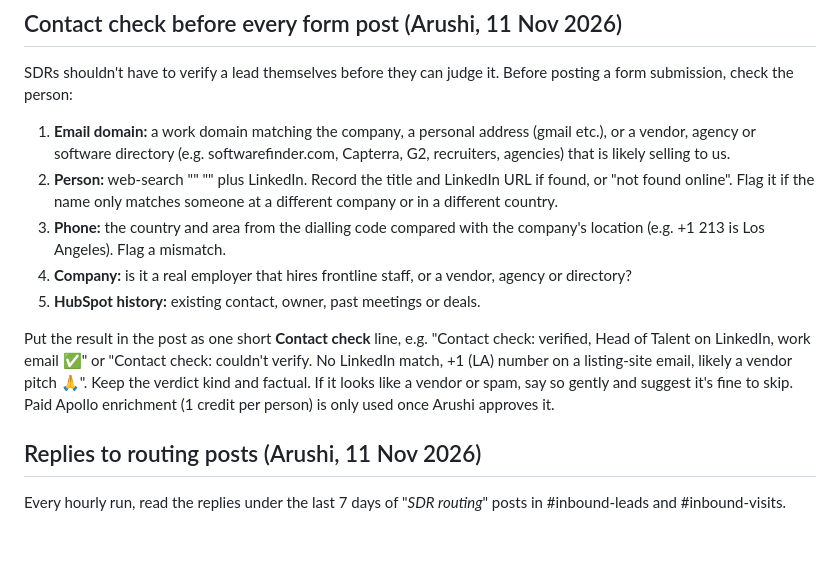
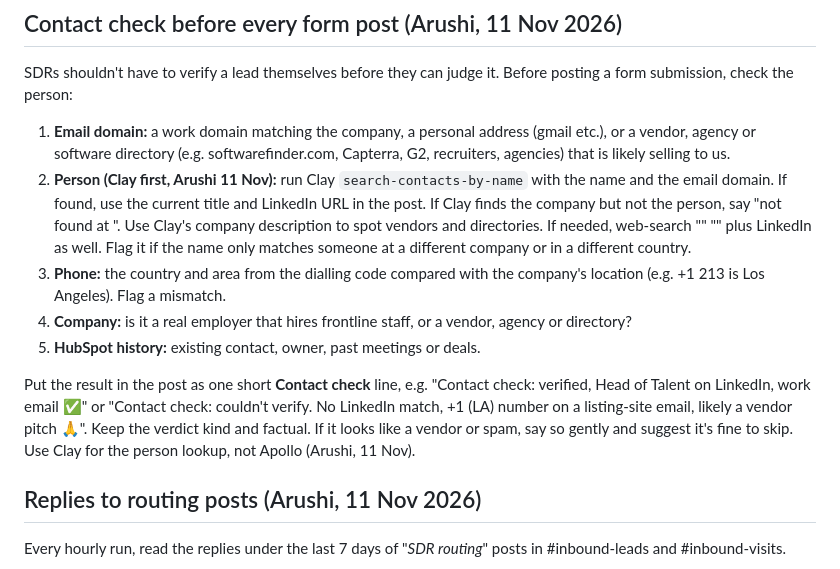
Before and after one commit to arushi0101/inploi-sdr-portal, a Markdown page: docs/inbound-visits-runbook.md, the part around the change. Rendered like a GitHub page; blank space fills up the shorter version.

Commit message:
Contact check: use Clay person lookup
Co-Authored-By: Claude Opus 5.5 <noreply@anthropic.com>
Claude-Session: https://claude.ai/code/session_019kCRiMhe627L7pF9HHGcri

```diff
--- a/docs/inbound-visits-runbook.md
+++ b/docs/inbound-visits-runbook.md
@@ -217,7 +217,9 @@ Example: AJ Bell, 10 Nov. Clare Mortimer's audit unlock at 11:40 came from Felix
 SDRs shouldn't have to verify a lead themselves before they can judge it. Before posting a form submission, check the person:
 1. **Email domain:** a work domain matching the company, a personal address (gmail etc.), or a vendor, agency or software directory
    (e.g. softwarefinder.com, Capterra, G2, recruiters, agencies) that is likely selling to us.
-2. **Person:** web-search "<name>" "<company>" plus LinkedIn. Record the title and LinkedIn URL if found, or "not found online".
+2. **Person (Clay first, Arushi 11 Nov):** run Clay `search-contacts-by-name` with the name and the email domain. If found, use the
+   current title and LinkedIn URL in the post. If Clay finds the company but not the person, say "not found at <company>".
+   Use Clay's company description to spot vendors and directories. If needed, web-search "<name>" "<company>" plus LinkedIn as well.
    Flag it if the name only matches someone at a different company or in a different country.
 3. **Phone:** the country and area from the dialling code compared with the company's location (e.g. +1 213 is Los Angeles).
    Flag a mismatch.
@@ -228,7 +230,7 @@ Put the result in the post as one short **Contact check** line, e.g.
 "Contact check: verified, Head of Talent on LinkedIn, work email ✅" or "Contact check: couldn't verify. No LinkedIn match,
 +1 (LA) number on a listing-site email, likely a vendor pitch 🙏".
 Keep the verdict kind and factual. If it looks like a vendor or spam, say so gently and suggest it's fine to skip.
-Paid Apollo enrichment (1 credit per person) is only used once Arushi approves it.
+Use Clay for the person lookup, not Apollo (Arushi, 11 Nov).
 
 ## Replies to routing posts (Arushi, 11 Nov 2026)
 Every hourly run, read the replies under the last 7 days of "_SDR routing_" posts in #inbound-leads and #inbound-visits.
```
